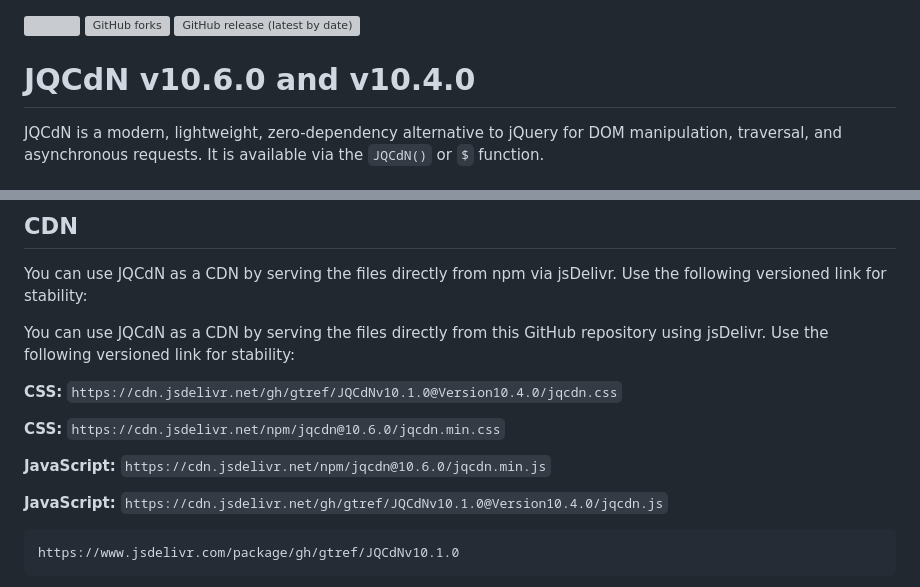
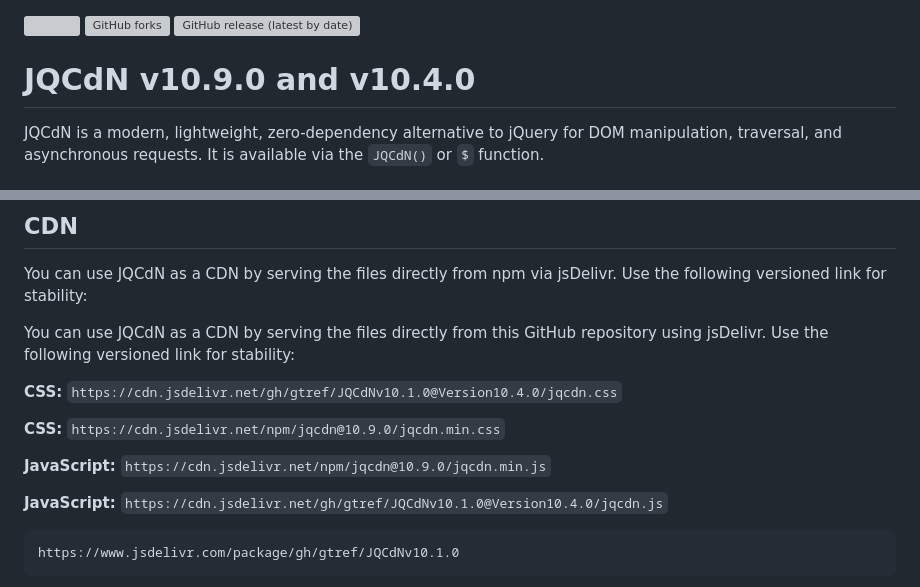
Before and after one commit to gtref/JQCdNv10.1.0, a Markdown page: README.md, 2 parts joined by grey strips. Drawn GitHub-style; grey boxes are pictures that could not be loaded.

```diff
--- a/README.md
+++ b/README.md
@@ -1,7 +1,7 @@
 
 [![](https://data.jsdelivr.com/v1/package/npm/jqcdn/badge)](https://www.jsdelivr.com/package/npm/jqcdn)  [![GitHub forks](https://img.shields.io/github/forks/gtref/JQCdNv10.1.0?style=social)](https://github.com/gtref/JQCdNv10.1.0/network) ![GitHub release (latest by date)](https://img.shields.io/github/v/release/gtref/JQCdNv10.1.0)
 
-# JQCdN v10.6.0 and v10.4.0
+# JQCdN v10.9.0 and v10.4.0
 
 
 
@@ -80,10 +80,10 @@ You can use JQCdN as a CDN by serving the files directly from this GitHub reposi
 **CSS:** `https://cdn.jsdelivr.net/gh/gtref/JQCdNv10.1.0@Version10.4.0/jqcdn.css`
 
 
-**CSS:** `https://cdn.jsdelivr.net/npm/jqcdn@10.6.0/jqcdn.min.css`
+**CSS:** `https://cdn.jsdelivr.net/npm/jqcdn@10.9.0/jqcdn.min.css`
 
 
-**JavaScript:** `https://cdn.jsdelivr.net/npm/jqcdn@10.6.0/jqcdn.min.js`
+**JavaScript:** `https://cdn.jsdelivr.net/npm/jqcdn@10.9.0/jqcdn.min.js`
 
 **JavaScript:** `https://cdn.jsdelivr.net/gh/gtref/JQCdNv10.1.0@Version10.4.0/jqcdn.js`
 
```
Also changed, not shown: other parts of README.md (+2 -2 lines).
